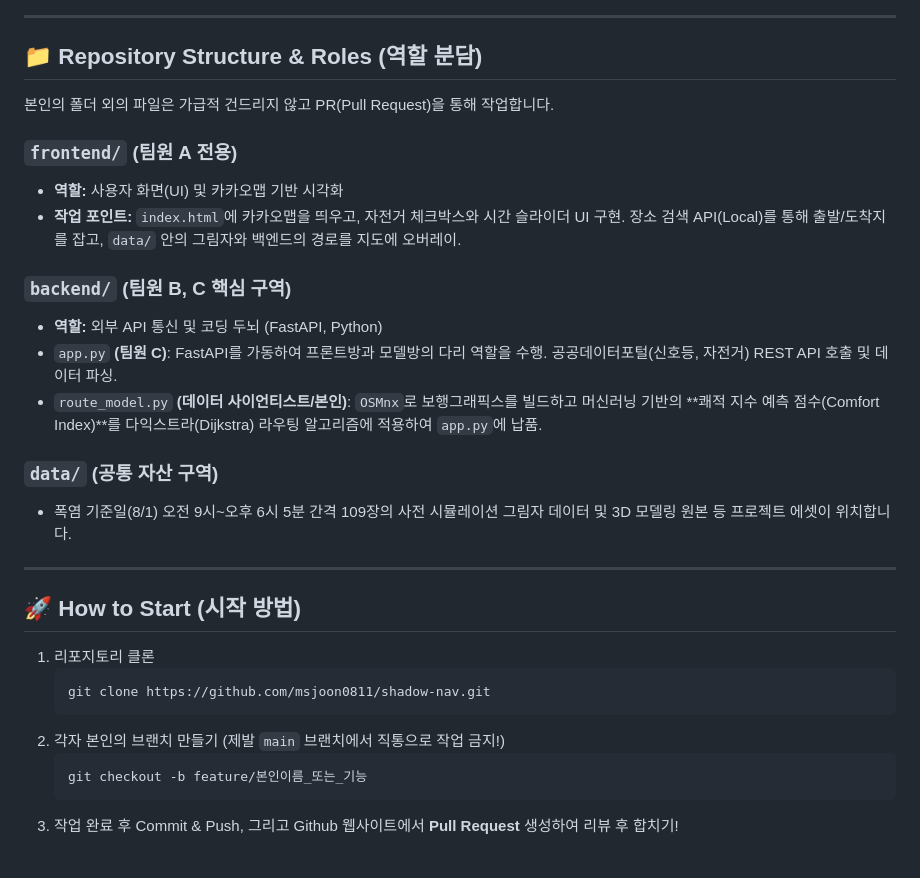
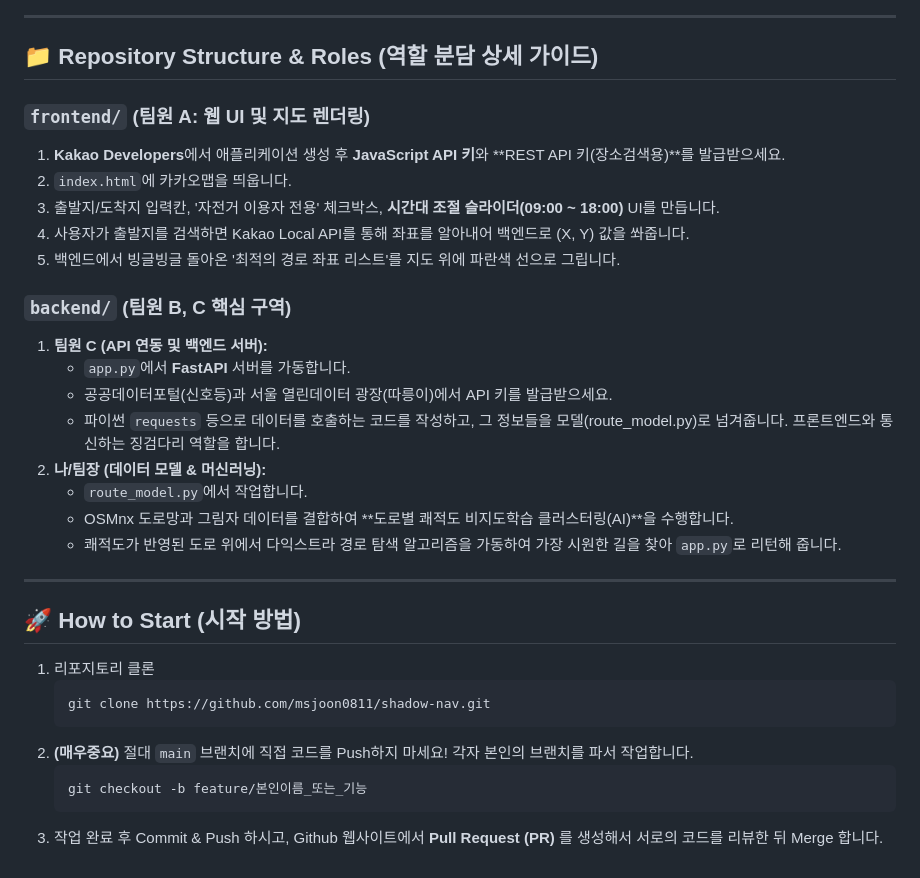
Before and after one commit to msjoon0811/shadow-nav, a Markdown page: README.md, the part around one of its changes. Rendered like a GitHub page.

Commit message:
docs: strictly define APIs and data sources to prevent team confusion

````diff
--- a/README.md
+++ b/README.md
@@ -50,21 +73,24 @@ graph TD
 
 ---
 
-## 📁 Repository Structure & Roles (역할 분담)
+## 📁 Repository Structure & Roles (역할 분담 상세 가이드)
 
-본인의 폴더 외의 파일은 가급적 건드리지 않고 PR(Pull Request)을 통해 작업합니다.
-
-### `frontend/` (팀원 A 전용)
-*   **역할:** 사용자 화면(UI) 및 카카오맵 기반 시각화
-*   **작업 포인트:** `index.html`에 카카오맵을 띄우고, 자전거 체크박스와 시간 슬라이더 UI 구현. 장소 검색 API(Local)를 통해 출발/도착지를 잡고, `data/` 안의 그림자와 백엔드의 경로를 지도에 오버레이.
+### `frontend/` (팀원 A: 웹 UI 및 지도 렌더링)
+1. **Kakao Developers**에서 애플리케이션 생성 후 **JavaScript API 키**와 **REST API 키(장소검색용)**를 발급받으세요.
+2. `index.html`에 카카오맵을 띄웁니다.
+3. 출발지/도착지 입력칸, '자전거 이용자 전용' 체크박스, **시간대 조절 슬라이더(09:00 ~ 18:00)** UI를 만듭니다.
+4. 사용자가 출발지를 검색하면 Kakao Local API를 통해 좌표를 알아내어 백엔드로 (X, Y) 값을 쏴줍니다.
+5. 백엔드에서 빙글빙글 돌아온 '최적의 경로 좌표 리스트'를 지도 위에 파란색 선으로 그립니다.
 
 ### `backend/` (팀원 B, C 핵심 구역)
-*   **역할:** 외부 API 통신 및 코딩 두뇌 (FastAPI, Python)
-*   `app.py` **(팀원 C)**: FastAPI를 가동하여 프론트방과 모델방의 다리 역할을 수행. 공공데이터포털(신호등, 자전거) REST API 호출 및 데이터 파싱.
-*   `route_model.py` **(데이터 사이언티스트/본인)**: `OSMnx`로 보행그래픽스를 빌드하고 머신러닝 기반의 **쾌적 지수 예측 점수(Comfort Index)**를 다익스트라(Dijkstra) 라우팅 알고리즘에 적용하여 `app.py`에 납품.
-
-### `data/` (공통 자산 구역)
-*   폭염 기준일(8/1) 오전 9시~오후 6시 5분 간격 109장의 사전 시뮬레이션 그림자 데이터 및 3D 모델링 원본 등 프로젝트 에셋이 위치합니다.
+1. **팀원 C (API 연동 및 백엔드 서버):**
+   - `app.py`에서 **FastAPI** 서버를 가동합니다.
+   - 공공데이터포털(신호등)과 서울 열린데이터 광장(따릉이)에서 API 키를 발급받으세요.
+   - 파이썬 `requests` 등으로 데이터를 호출하는 코드를 작성하고, 그 정보들을 모델(route_model.py)로 넘겨줍니다. 프론트엔드와 통신하는 징검다리 역할을 합니다.
+2. **나/팀장 (데이터 모델 & 머신러닝):**
+   - `route_model.py`에서 작업합니다.
+   - OSMnx 도로망과 그림자 데이터를 결합하여 **도로별 쾌적도 비지도학습 클러스터링(AI)**을 수행합니다.
+   - 쾌적도가 반영된 도로 위에서 다익스트라 경로 탐색 알고리즘을 가동하여 가장 시원한 길을 찾아 `app.py`로 리턴해 줍니다.
 
 ---
 
@@ -74,8 +100,8 @@ graph TD
    ```bash
    git clone https://github.com/msjoon0811/shadow-nav.git
    ```
-2. 각자 본인의 브랜치 만들기 (제발 `main` 브랜치에서 직통으로 작업 금지!)
+2. **(매우중요)** 절대 `main` 브랜치에 직접 코드를 Push하지 마세요! 각자 본인의 브랜치를 파서 작업합니다.
    ```bash
    git checkout -b feature/본인이름_또는_기능
    ```
-3. 작업 완료 후 Commit & Push, 그리고 Github 웹사이트에서 **Pull Request** 생성하여 리뷰 후 합치기!
+3. 작업 완료 후 Commit & Push 하시고, Github 웹사이트에서 **Pull Request (PR)** 를 생성해서 서로의 코드를 리뷰한 뒤 Merge 합니다.
````
Also changed, not shown: other parts of README.md (+32 -9 lines).
